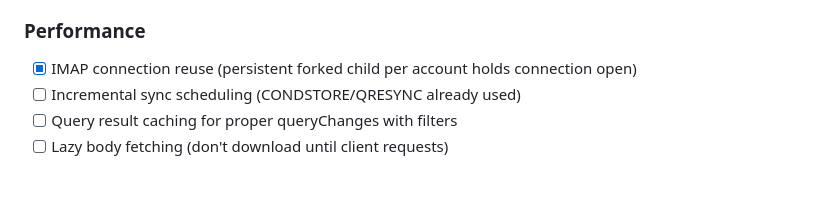
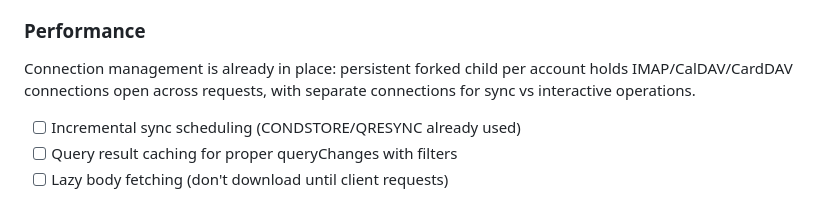
Before and after one commit to jmapio/jmap-perl, a Markdown page: ROADMAP.md, the part around the change. Drawn GitHub-style.

Commit message:
ROADMAP: document existing connection management
Per-account children already hold separate IMAP/CalDAV/CardDAV
connections for sync vs interactive operations. Not a TODO item.

Co-Authored-By: Claude Opus 4.6 (1M context) <noreply@anthropic.com>

```diff
--- a/ROADMAP.md
+++ b/ROADMAP.md
@@ -150,7 +150,10 @@ Client ──JMAP──▶ Proxy ──JMAP──▶ Cyrus (passthrough, acc-wor
 - [ ] Session management with proper token lifecycle
 
 ### Performance
-- [x] IMAP connection reuse (persistent forked child per account holds connection open)
+Connection management is already in place: persistent forked child per
+account holds IMAP/CalDAV/CardDAV connections open across requests,
+with separate connections for sync vs interactive operations.
+
 - [ ] Incremental sync scheduling (CONDSTORE/QRESYNC already used)
 - [ ] Query result caching for proper queryChanges with filters
 - [ ] Lazy body fetching (don't download until client requests)
```
